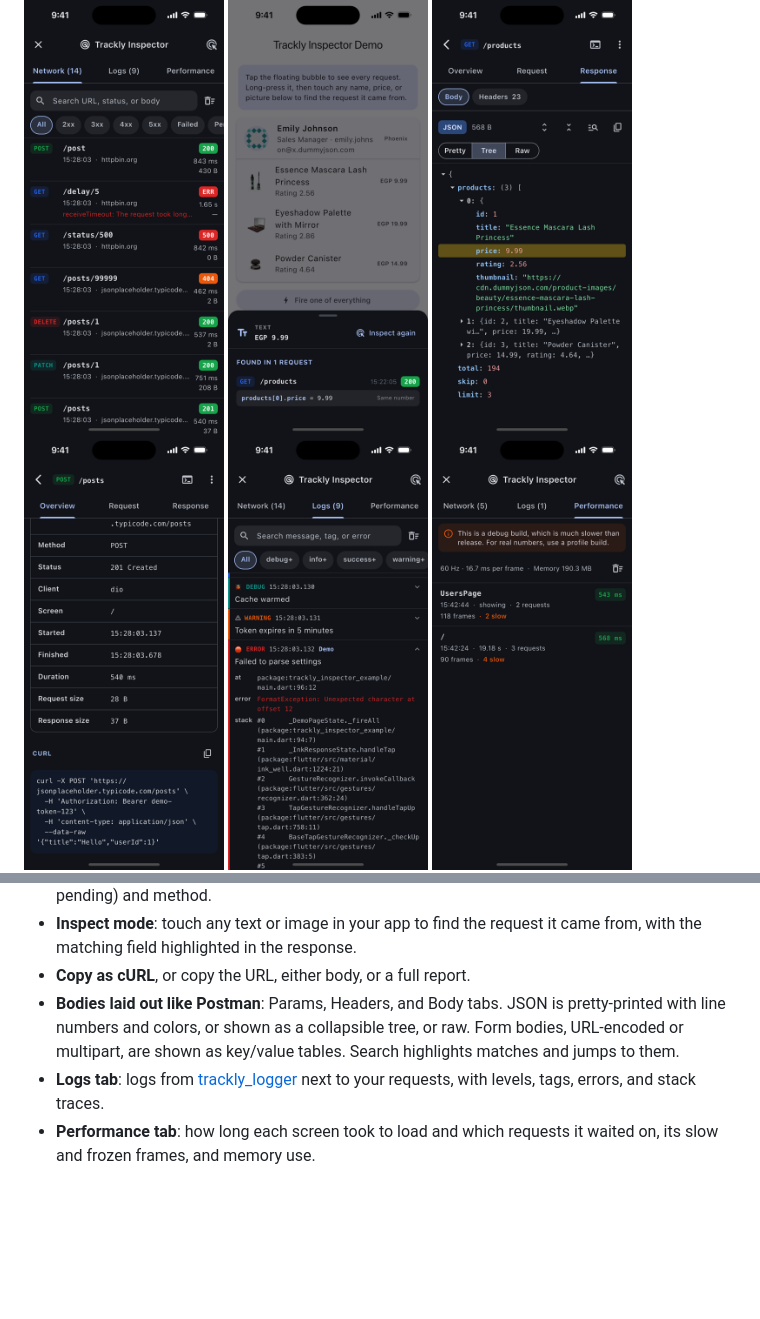
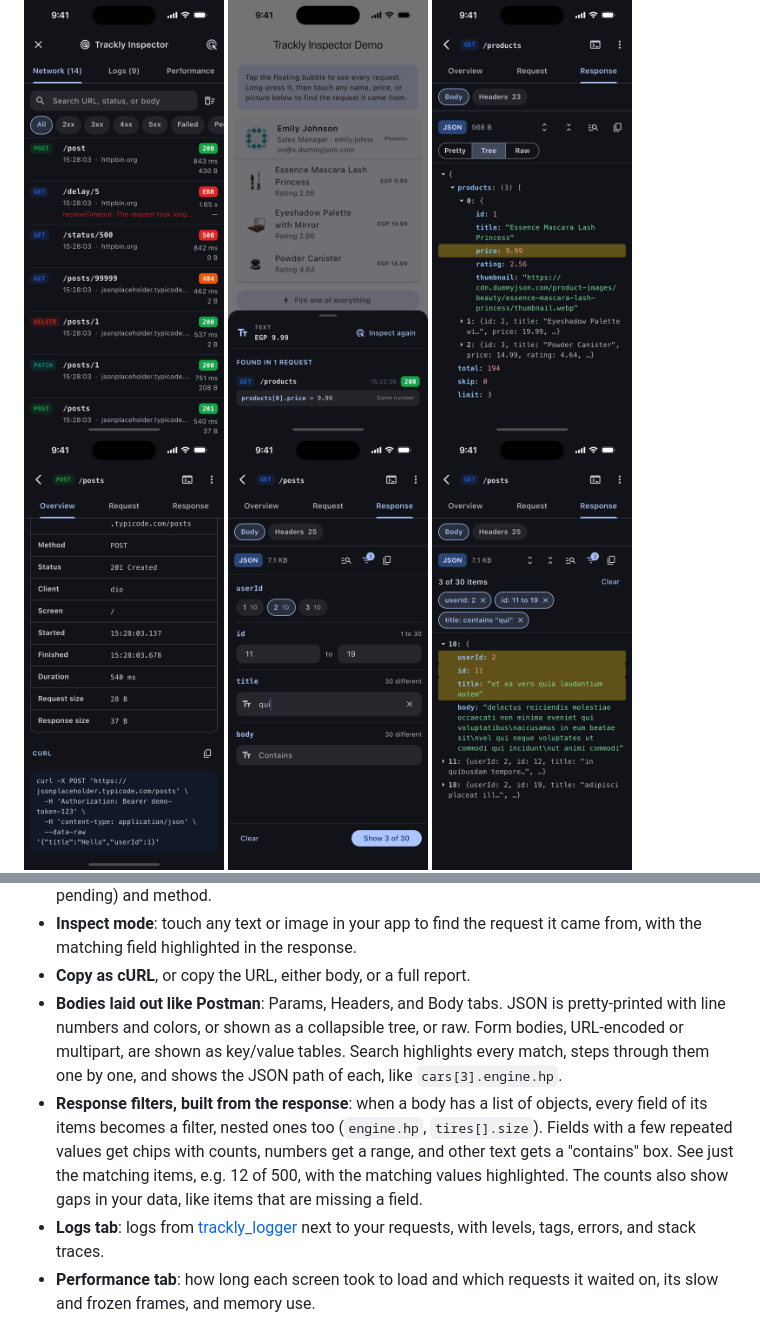
Before and after one commit to IslamAbdElhady/trackly_inspector, a Markdown page: README.md, 2 parts joined by grey strips. Rendered like a GitHub page; pictures changed too: screenshots/filter.png (added), screenshots/filter_result.png (added); blank space fills up the shorter version.

```diff
--- a/README.md
+++ b/README.md
@@ -23,6 +23,8 @@ touch a name or a price.
   <img src="https://raw.githubusercontent.com/IslamAbdElhady/trackly_inspector/main/screenshots/inspect.png" width="200" alt="Inspect mode: the request a price came from">
   <img src="https://raw.githubusercontent.com/IslamAbdElhady/trackly_inspector/main/screenshots/source.png" width="200" alt="The matching field, highlighted in the response">
   <img src="https://raw.githubusercontent.com/IslamAbdElhady/trackly_inspector/main/screenshots/details.png" width="200" alt="Request details with cURL">
+  <img src="https://raw.githubusercontent.com/IslamAbdElhady/trackly_inspector/main/screenshots/filter.png" width="200" alt="Filters built from the fields in the response">
+  <img src="https://raw.githubusercontent.com/IslamAbdElhady/trackly_inspector/main/screenshots/filter_result.png" width="200" alt="Just the matching items, with the matching values highlighted">
   <img src="https://raw.githubusercontent.com/IslamAbdElhady/trackly_inspector/main/screenshots/logs.png" width="200" alt="Logs">
   <img src="https://raw.githubusercontent.com/IslamAbdElhady/trackly_inspector/main/screenshots/performance.png" width="200" alt="Each screen's load time and slow frames">
   <img src="https://raw.githubusercontent.com/IslamAbdElhady/trackly_inspector/main/screenshots/screen.png" width="200" alt="A screen's requests as a waterfall, and its frames">
@@ -40,7 +42,15 @@ touch a name or a price.
 - **Bodies laid out like Postman**: Params, Headers, and Body tabs. JSON is
   pretty-printed with line numbers and colors, or shown as a collapsible tree,
   or raw. Form bodies, URL-encoded or multipart, are shown as key/value tables.
-  Search highlights matches and jumps to them.
+  Search highlights every match, steps through them one by one, and shows the
+  JSON path of each, like `cars[3].engine.hp`.
+- **Response filters, built from the response**: when a body has a list of
+  objects, every field of its items becomes a filter, nested ones too
+  (`engine.hp`, `tires[].size`). Fields with a few repeated values get chips
+  with counts, numbers get a range, and other text gets a "contains" box. See
+  just the matching items, e.g. 12 of 500, with the matching values
+  highlighted. The counts also show gaps in your data, like items that are
+  missing a field.
 - **Logs tab**: logs from [trackly_logger](https://pub.dev/packages/trackly_logger)
   next to your requests, with levels, tags, errors, and stack traces.
 - **Performance tab**: how long each screen took to load and which requests it
```
Also changed, not shown: CHANGELOG.md (+18 -0 lines), 10 other files.
